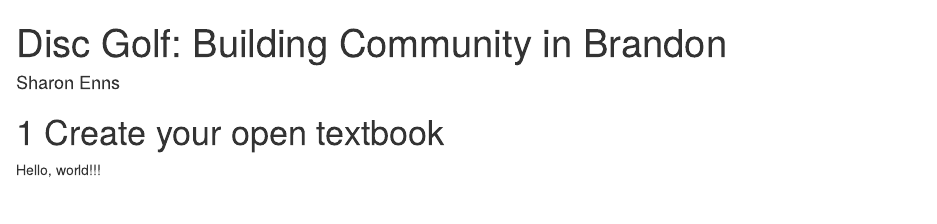
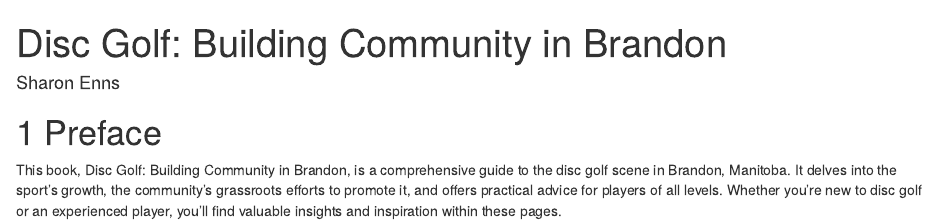
Before and after one commit to ennss-lt/oer-textbook, an R Markdown document (index.Rmd): the page in a window 1100 px wide, from its top. Rendered offline with R 4.5, knitr and Pandoc, with nearby package versions; drawn as R Markdown's standard HTML page in place of the format the file asks for.

Commit message:
Update index.Rmd
Adds preface.

```diff
--- a/index.Rmd
+++ b/index.Rmd
@@ -6,6 +6,6 @@ documentclass: book
 classoption: openany
 ---
 
-# Create your open textbook
+# Preface
 
-Hello, world!!!
+This book, Disc Golf: Building Community in Brandon, is a comprehensive guide to the disc golf scene in Brandon, Manitoba. It delves into the sport's growth, the community's grassroots efforts to promote it, and offers practical advice for players of all levels. Whether you're new to disc golf or an experienced player, you'll find valuable insights and inspiration within these pages.
```
